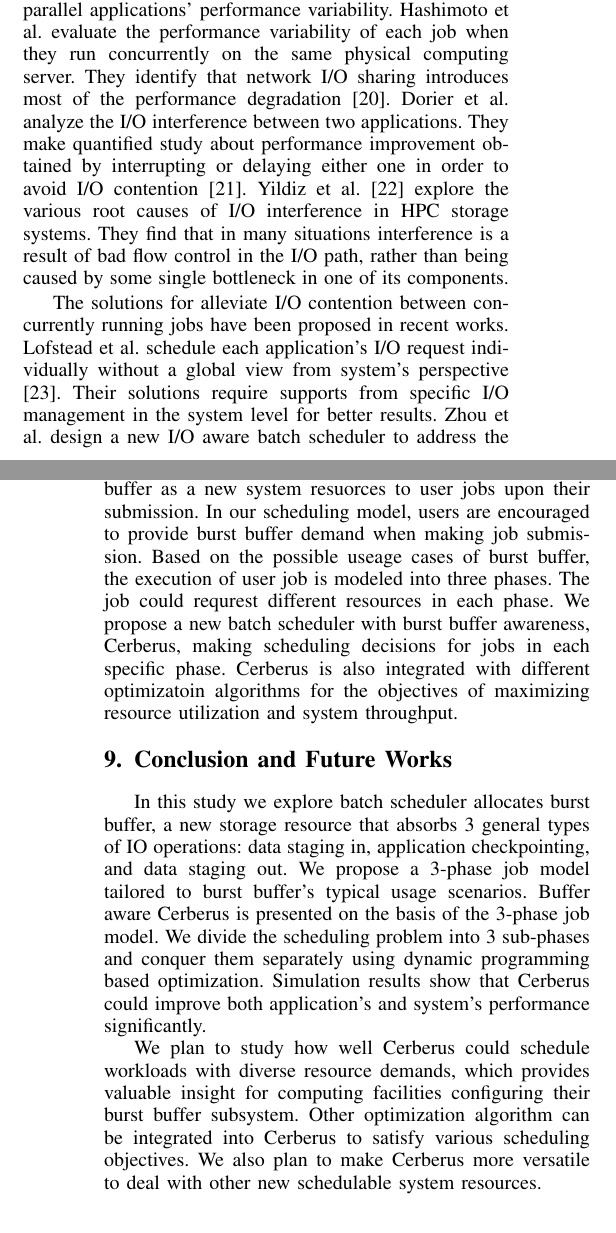
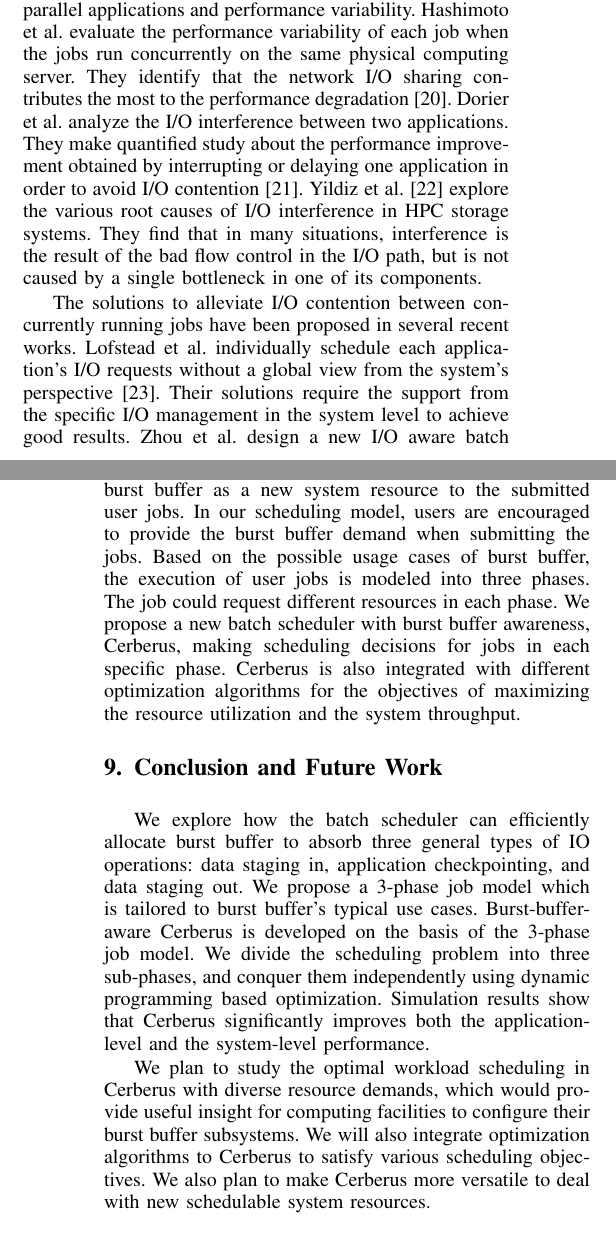
Before and after one commit to littlepretty/Cluster2016, a LaTeX paper (bbscheduler.tex, which reads conclusion.tex, related_works.tex): two parts of the columns of pages 9 and 10 of 11, joined at a grey line, cut so that both start at the same text. Compiled offline with pdfLaTeX; a missing font is replaced by an installed copy or a similar font; a LaTeX package or settings file that is missing is left out.

Commit message:
conclusion and related work

```diff
--- a/conclusion.tex
+++ b/conclusion.tex
@@ -1,24 +1,17 @@
-\section{Conclusion and Future Works}
+\section{Conclusion and Future Work}
 \label{Sec:Conclusion}
 
-In this study we explore batch scheduler allocates burst buffer,
-a new storage resource that absorbs 3 general types of IO operations:
+We explore how the batch scheduler can efficiently allocate burst buffer to absorb three general types of IO operations:
 data staging in, application checkpointing, and data staging out.
-We propose a 3-phase job model tailored to burst buffer's typical usage scenarios.
-Buffer aware Cerberus is presented on the basis of the 3-phase job model.
-We divide the scheduling problem into 3 sub-phases
-and conquer them separately using dynamic programming based optimization.
-Simulation results show that
-Cerberus could improve both application's and system's performance significantly.
-
+We propose a 3-phase job model which is tailored to burst buffer's typical use cases.
+Burst-buffer-aware Cerberus is developed on the basis of the 3-phase job model.
+We divide the scheduling problem into three sub-phases, and conquer them independently using dynamic programming based optimization.
+Simulation results show that Cerberus significantly improves both the application-level and the system-level performance.
 
 %Since the burst buffer enabled system is not ready for the massive
 %use by the community,
 %there is no study about the burst buffer demand of the typical scientific workloads.
-We plan to study how well Cerberus could schedule workloads with diverse resource demands,
-which provides valuable insight for computing facilities
-configuring their burst buffer subsystem.
-Other optimization algorithm can be integrated into Cerberus
-to satisfy various scheduling objectives.
-We also plan to make Cerberus more versatile
-to deal with other new schedulable system resources.
+We plan to study the optimal workload scheduling in Cerberus with diverse resource demands,
+which would provide useful insight for computing facilities to configure their burst buffer subsystems.
+We will also integrate optimization algorithms to Cerberus to satisfy various scheduling objectives.
+We also plan to make Cerberus more versatile to deal with new schedulable system resources.
--- a/related_works.tex
+++ b/related_works.tex
@@ -1,24 +1,23 @@
 \section{Related Works}
 \label{Sec:RelatedWorks}
 
-I/O contention in HPC systems draws a lot of attension in the community
-because it is one of the major culprits for parallel applications’ performance variability.
+I/O contention in HPC systems draws a lot of attention in the community,
+because it is one of the major culprits for parallel applications and performance variability.
 Hashimoto et al. evaluate the performance variability of each job
-when they run concurrently on the same physical computing server.
-They identify that network I/O sharing introduces most of
+when the jobs run concurrently on the same physical computing server.
+They identify that the network I/O sharing contributes the most to
 the performance degradation \cite{hashimoto:ICNC:2012}.
 Dorier et al. analyze the I/O interference between two applications.
-They make quantified study about performance improvement obtained
-by interrupting or delaying either one in order to avoid I/O contention \cite{dorier:IPDPS:2014}.
+They make quantified study about the performance improvement obtained
+by interrupting or delaying one application in order to avoid I/O contention \cite{dorier:IPDPS:2014}.
 Yildiz et al. \cite{yildiz:IPDPS:2016} explore the various root causes
 of I/O interference in HPC storage systems.
-They find that in many situations interference is a result of bad flow control in the I/O path,
-rather than being caused by some single bottleneck in one of its components.
+They find that in many situations, interference is the result of the bad flow control in the I/O path, but is not caused by a single bottleneck in one of its components.
 
-The solutions for alleviate I/O contention between concurrently
-running jobs have been proposed in recent works.
-Lofstead et al. schedule each application’s I/O request individually without
-a global view from system’s perspective \cite{lofstead:sc:2010}.
-Their solutions require supports from specific I/O management
-in the system level for better results.
+The solutions to alleviate I/O contention between concurrently
+running jobs have been proposed in several recent works.
+Lofstead et al. individually schedule each application's I/O requests without
+a global view from the system's perspective \cite{lofstead:sc:2010}.
+Their solutions require the support from the specific I/O management
+in the system level to achieve good results.
 Zhou et al. design a new I/O aware batch scheduler to address the I/O
@@ -34,16 +32,12 @@ However, the policy they used for resource allocation is in first-come, first-se
 
 Our work is different from the existing research in the following ways.
-We target on intellegently assigning burst buffer as a new system resuorces to user jobs
-upon their submission.
-In our scheduling model, users are encouraged to provide burst buffer demand
-when making job submission.
-Based on the possible useage cases of burst buffer,
-the execution of user job is modeled into three phases.
-The job could requrest different resources in each phase.
+We target on intelligently assigning burst buffer as a new system resource to the submitted user jobs.
+In our scheduling model, users are encouraged to provide the burst buffer demand when submitting the jobs.
+Based on the possible usage cases of burst buffer, the execution of user jobs is modeled into three phases.
+The job could request different resources in each phase.
 We propose a new batch scheduler with burst buffer awareness, Cerberus,
 making scheduling decisions for jobs in each specific phase.
-Cerberus is also integrated with different optimizatoin algorithms
-for the objectives of maximizing resource utilization and system throughput.
+Cerberus is also integrated with different optimization algorithms for the objectives of maximizing the resource utilization and the system throughput.
 
 
 % \cite{SlurmBBGuide}
```
Also changed, not shown: related_works.tex (15 more changed lines).
